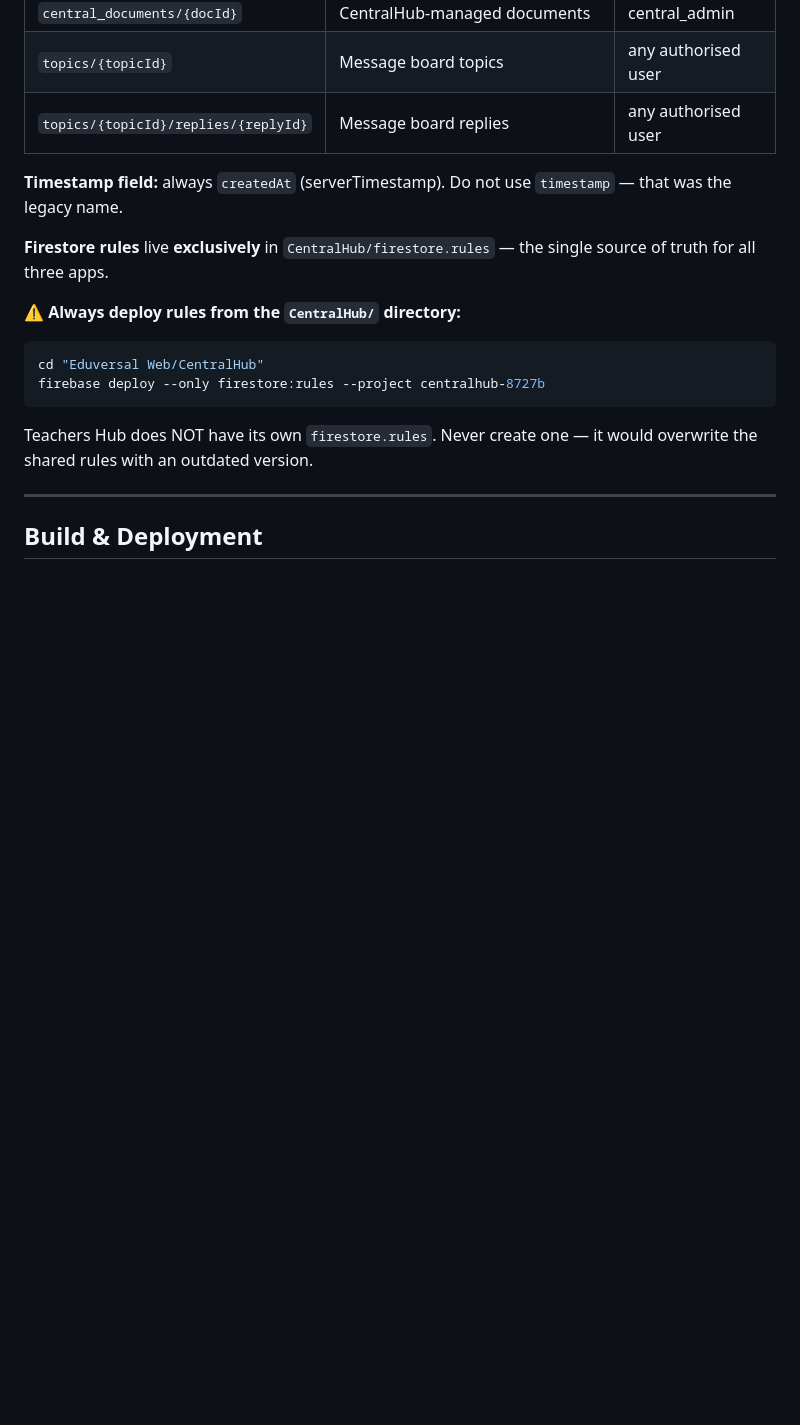
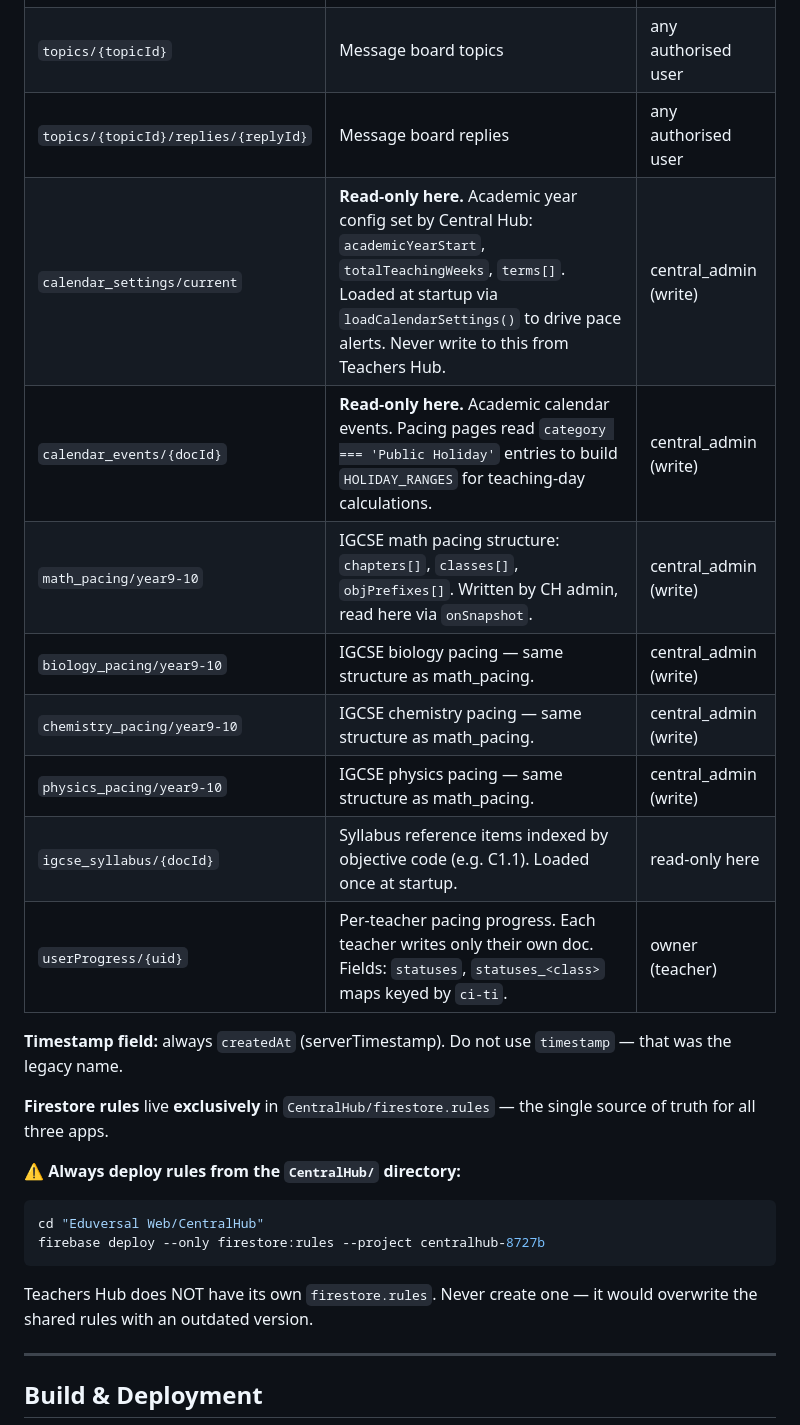
Before and after one commit to a-perdana/Teachers-Hub, a Markdown page: CLAUDE.md, the part around the change. GitHub-like rendering; blank space fills up the shorter version.

Commit message:
docs: update CLAUDE.md with full Firestore collections reference
Co-Authored-By: Claude Sonnet 4.6 <noreply@anthropic.com>

```diff
--- a/CLAUDE.md
+++ b/CLAUDE.md
@@ -142,6 +142,14 @@ Legacy migration: if `role_teachershub` is absent on an existing user doc, `auth
 | `central_documents/{docId}` | CentralHub-managed documents            | central_admin        |
 | `topics/{topicId}`      | Message board topics                         | any authorised user  |
 | `topics/{topicId}/replies/{replyId}` | Message board replies           | any authorised user  |
+| `calendar_settings/current` | **Read-only here.** Academic year config set by Central Hub: `academicYearStart`, `totalTeachingWeeks`, `terms[]`. Loaded at startup via `loadCalendarSettings()` to drive pace alerts. Never write to this from Teachers Hub. | central_admin (write) |
+| `calendar_events/{docId}` | **Read-only here.** Academic calendar events. Pacing pages read `category === 'Public Holiday'` entries to build `HOLIDAY_RANGES` for teaching-day calculations. | central_admin (write) |
+| `math_pacing/year9-10`  | IGCSE math pacing structure: `chapters[]`, `classes[]`, `objPrefixes[]`. Written by CH admin, read here via `onSnapshot`. | central_admin (write) |
+| `biology_pacing/year9-10` | IGCSE biology pacing — same structure as math_pacing. | central_admin (write) |
+| `chemistry_pacing/year9-10` | IGCSE chemistry pacing — same structure as math_pacing. | central_admin (write) |
+| `physics_pacing/year9-10` | IGCSE physics pacing — same structure as math_pacing. | central_admin (write) |
+| `igcse_syllabus/{docId}` | Syllabus reference items indexed by objective code (e.g. C1.1). Loaded once at startup. | read-only here |
+| `userProgress/{uid}`    | Per-teacher pacing progress. Each teacher writes only their own doc. Fields: `statuses`, `statuses_<class>` maps keyed by `ci-ti`. | owner (teacher) |
 
 **Timestamp field:** always `createdAt` (serverTimestamp). Do not use `timestamp` — that was the legacy name.
 
```
